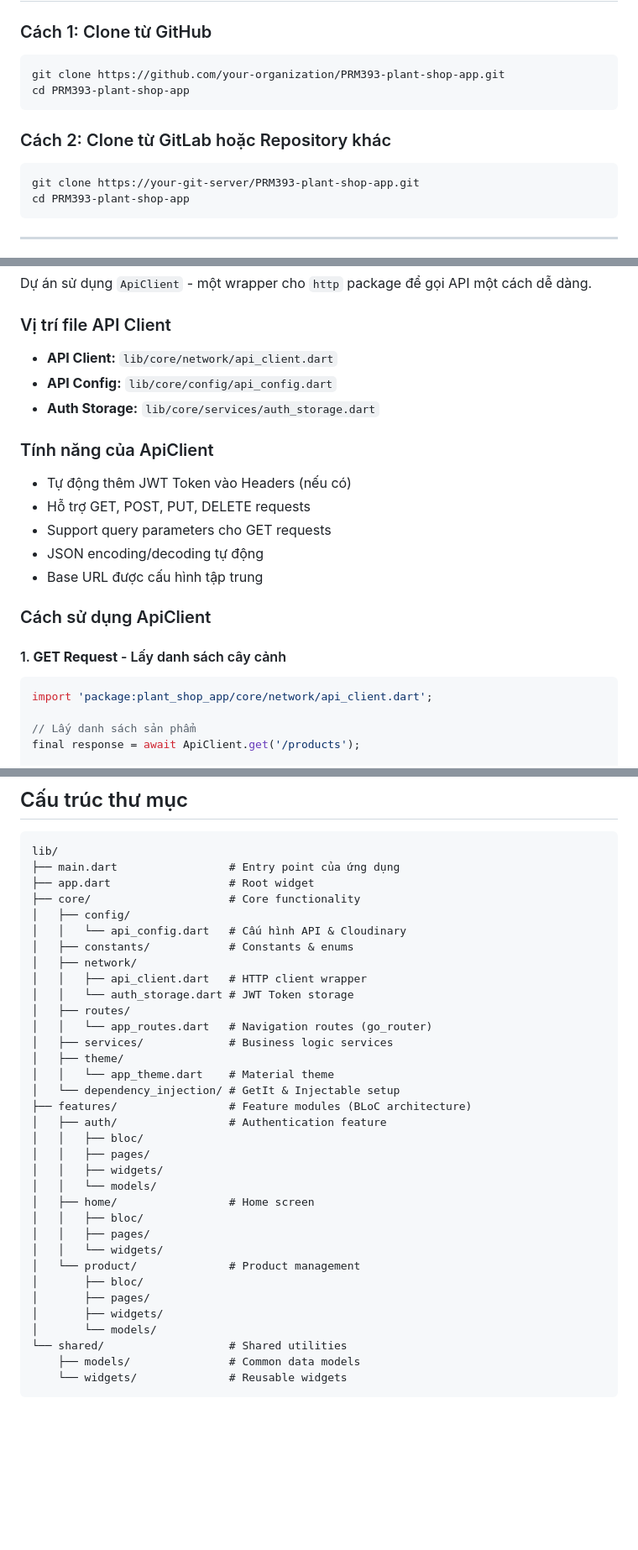
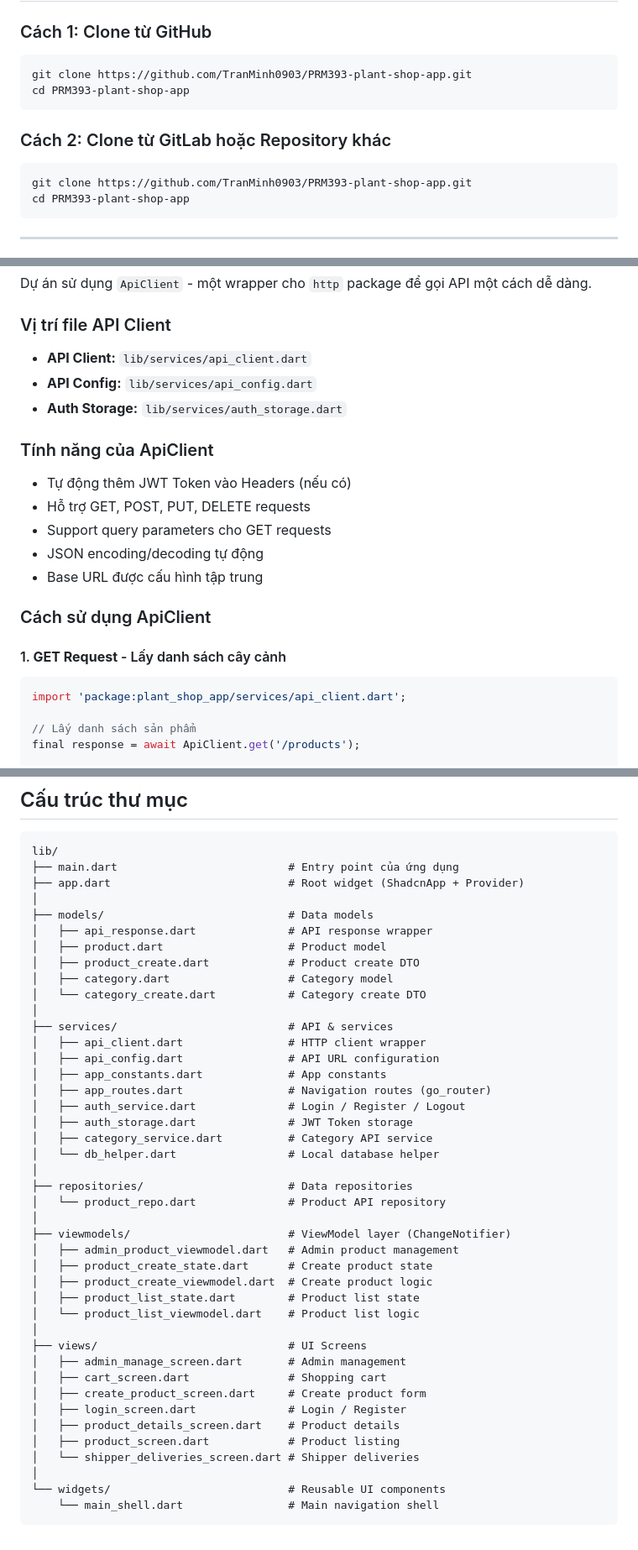
Before and after one commit to TranMinh0903/PRM393-plant-shop-app, a Markdown page: README.md, 3 parts joined by grey strips. Shown at 84% size. GitHub-like rendering; blank space fills up the shorter version.

Commit message:
docs: fix file paths and directory structure in README

````diff
--- a/README.md
+++ b/README.md
@@ -43,14 +43,14 @@ flutter doctor
 ### Cách 1: Clone từ GitHub
 
 ```bash
-git clone https://github.com/your-organization/PRM393-plant-shop-app.git
+git clone https://github.com/TranMinh0903/PRM393-plant-shop-app.git
 cd PRM393-plant-shop-app
 ```
 
 ### Cách 2: Clone từ GitLab hoặc Repository khác
 
 ```bash
-git clone https://your-git-server/PRM393-plant-shop-app.git
+git clone https://github.com/TranMinh0903/PRM393-plant-shop-app.git
 cd PRM393-plant-shop-app
 ```
 
@@ -181,9 +181,9 @@ Dự án sử dụng `ApiClient` - một wrapper cho `http` package để gọi
 
 ### Vị trí file API Client
 
-- **API Client:** `lib/core/network/api_client.dart`
-- **API Config:** `lib/core/config/api_config.dart`
-- **Auth Storage:** `lib/core/services/auth_storage.dart`
+- **API Client:** `lib/services/api_client.dart`
+- **API Config:** `lib/services/api_config.dart`
+- **Auth Storage:** `lib/services/auth_storage.dart`
 
 ### Tính năng của ApiClient
 
@@ -198,7 +198,7 @@ Dự án sử dụng `ApiClient` - một wrapper cho `http` package để gọi
 #### 1. **GET Request** - Lấy danh sách cây cảnh
 
 ```dart
-import 'package:plant_shop_app/core/network/api_client.dart';
+import 'package:plant_shop_app/services/api_client.dart';
 
 // Lấy danh sách sản phẩm
 final response = await ApiClient.get('/products');
@@ -397,37 +397,45 @@ final product = await apiCall<Product>(
 
 ```
 lib/
-├── main.dart                 # Entry point của ứng dụng
-├── app.dart                  # Root widget
-├── core/                     # Core functionality
-│   ├── config/
-│   │   └── api_config.dart   # Cấu hình API & Cloudinary
-│   ├── constants/            # Constants & enums
-│   ├── network/
-│   │   ├── api_client.dart   # HTTP client wrapper
-│   │   └── auth_storage.dart # JWT Token storage
-│   ├── routes/
-│   │   └── app_routes.dart   # Navigation routes (go_router)
-│   ├── services/             # Business logic services
-│   ├── theme/
-│   │   └── app_theme.dart    # Material theme
-│   └── dependency_injection/ # GetIt & Injectable setup
-├── features/                 # Feature modules (BLoC architecture)
-│   ├── auth/                 # Authentication feature
-│   │   ├── bloc/
-│   │   ├── pages/
-│   │   ├── widgets/
-│   │   └── models/
-│   ├── home/                 # Home screen
-│   │   ├── bloc/
-│   │   ├── pages/
-│   │   └── widgets/
-│   └── product/              # Product management
-│       ├── bloc/
-│       ├── pages/
-│       ├── widgets/
-│       └── models/
-└── shared/                   # Shared utilities
-    ├── models/               # Common data models
-    └── widgets/              # Reusable widgets
+├── main.dart                          # Entry point của ứng dụng
+├── app.dart                           # Root widget (ShadcnApp + Provider)
+│
+├── models/                            # Data models
+│   ├── api_response.dart              # API response wrapper
+│   ├── product.dart                   # Product model
+│   ├── product_create.dart            # Product create DTO
+│   ├── category.dart                  # Category model
+│   └── category_create.dart           # Category create DTO
+│
+├── services/                          # API & services
+│   ├── api_client.dart                # HTTP client wrapper
+│   ├── api_config.dart                # API URL configuration
+│   ├── app_constants.dart             # App constants
+│   ├── app_routes.dart                # Navigation routes (go_router)
+│   ├── auth_service.dart              # Login / Register / Logout
+│   ├── auth_storage.dart              # JWT Token storage
+│   ├── category_service.dart          # Category API service
+│   └── db_helper.dart                 # Local database helper
+│
+├── repositories/                      # Data repositories
+│   └── product_repo.dart              # Product API repository
+│
+├── viewmodels/                        # ViewModel layer (ChangeNotifier)
+│   ├── admin_product_viewmodel.dart   # Admin product management
+│   ├── product_create_state.dart      # Create product state
+│   ├── product_create_viewmodel.dart  # Create product logic
+│   ├── product_list_state.dart        # Product list state
+│   └── product_list_viewmodel.dart    # Product list logic
+│
+├── views/                             # UI Screens
+│   ├── admin_manage_screen.dart       # Admin management
+│   ├── cart_screen.dart               # Shopping cart
+│   ├── create_product_screen.dart     # Create product form
+│   ├── login_screen.dart              # Login / Register
+│   ├── product_details_screen.dart    # Product details
+│   ├── product_screen.dart            # Product listing
+│   └── shipper_deliveries_screen.dart # Shipper deliveries
+│
+└── widgets/                           # Reusable UI components
+    └── main_shell.dart                # Main navigation shell
 ```
````
Also changed, not shown: other parts of README.md (+5 -5 lines).
